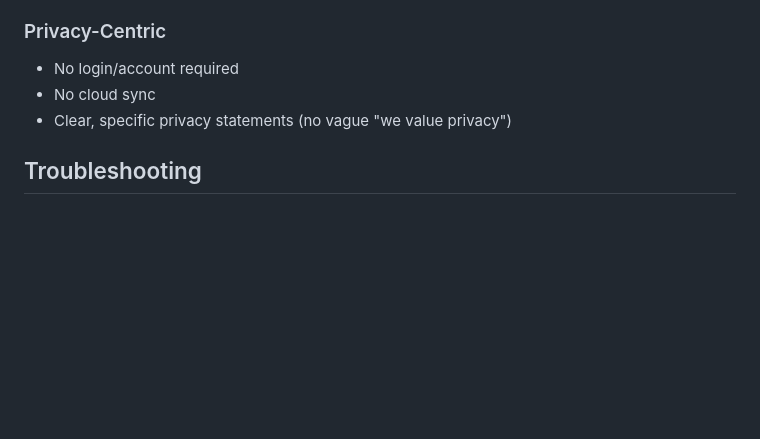
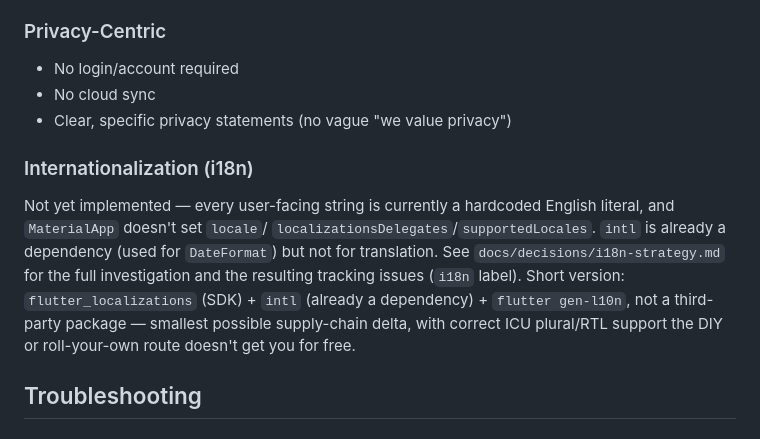
Before and after one commit to Health-Flare/app, a Markdown page: CLAUDE.md, the part around the change. Rendered like a GitHub page; blank space fills up the shorter version.

```diff
--- a/CLAUDE.md
+++ b/CLAUDE.md
@@ -306,6 +306,19 @@ flutter test test/widget/onboarding_screen_test.dart
 - No cloud sync
 - Clear, specific privacy statements (no vague "we value privacy")
 
+### Internationalization (i18n)
+
+Not yet implemented — every user-facing string is currently a hardcoded
+English literal, and `MaterialApp` doesn't set `locale`/
+`localizationsDelegates`/`supportedLocales`. `intl` is already a dependency
+(used for `DateFormat`) but not for translation. See
+`docs/decisions/i18n-strategy.md` for the full investigation and the
+resulting tracking issues (`i18n` label). Short version:
+`flutter_localizations` (SDK) + `intl` (already a dependency) + `flutter
+gen-l10n`, not a third-party package — smallest possible supply-chain delta,
+with correct ICU plural/RTL support the DIY or roll-your-own route doesn't
+get you for free.
+
 ## Troubleshooting
 
 ### Isar "Failed to load dynamic library"
```
Also changed, not shown: docs/decisions/i18n-strategy.md (added, +222 -0 lines).
